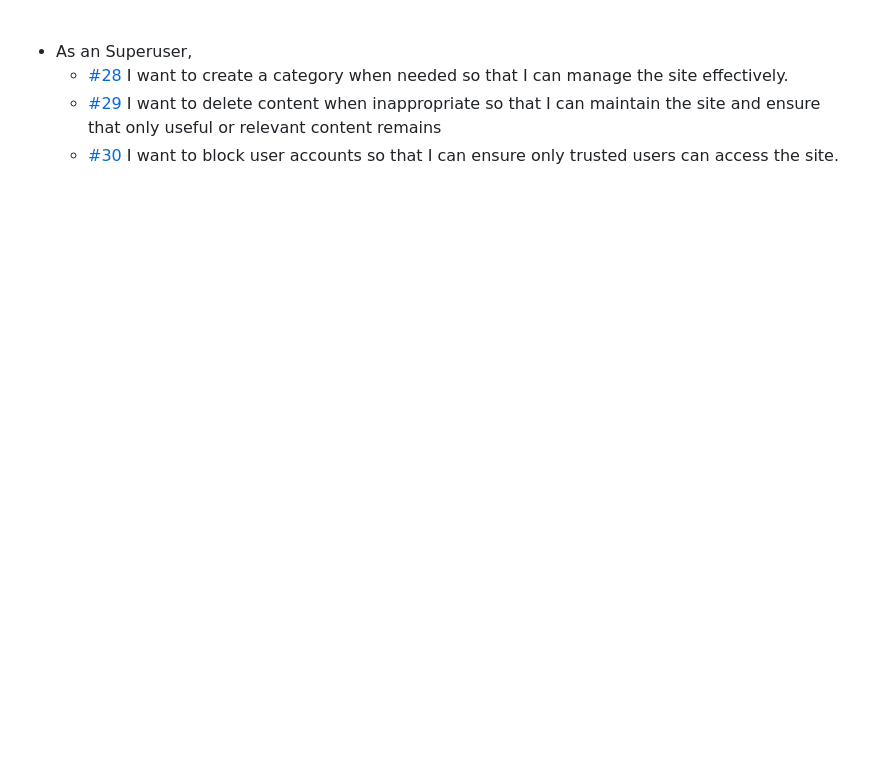
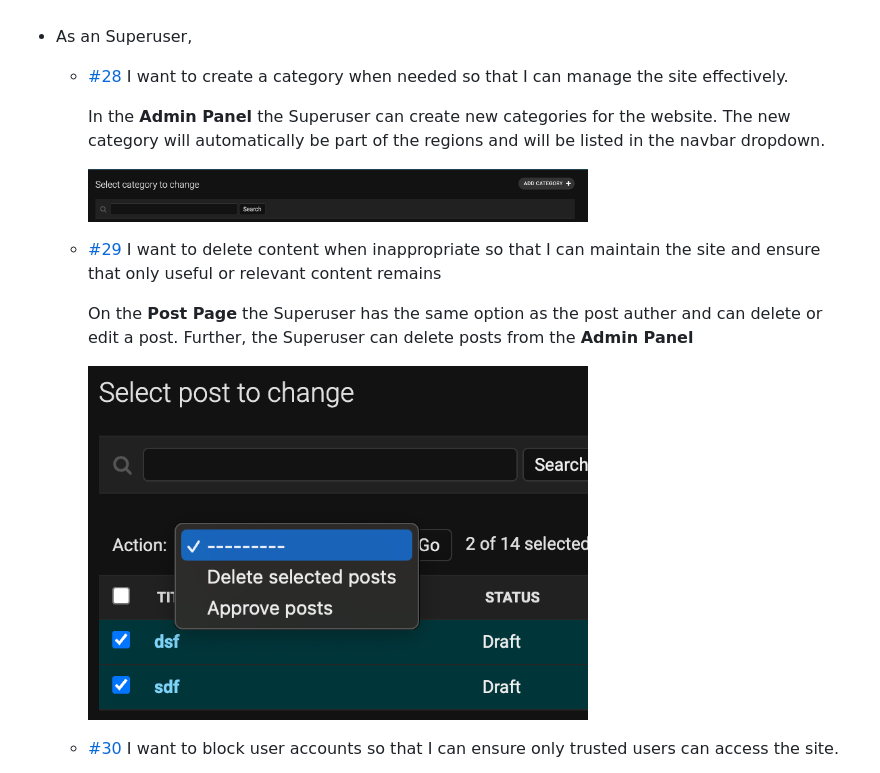
Before and after one commit to kerstin-w/Travel-Africa, a Markdown page: TESTING.md, the part around the change printed below. Drawn GitHub-style; pictures changed too: documentation/testing/user-stories/admin-category.png (added), documentation/testing/user-stories/admin-delete.png (added); blank space fills up the shorter version.

Commit message:
docs: Adding superuser to users stories testing

```diff
--- a/TESTING.md
+++ b/TESTING.md
@@ -200,5 +200,15 @@ All functionalities have been tested and they work as expected. You can find mor
 
 - As an Superuser,
   - [#28](https://github.com/kerstin-w/Travel-Africa/issues/28) I want to create a category when needed so that I can manage the site effectively.
+
+    In the **Admin Panel** the Superuser can create new categories for the website. The new category will automatically be part of the regions and will be listed in the navbar dropdown.
+
+    <img src="documentation/testing/user-stories/admin-category.png" width="500px" style="margin: 20px;">
+
   - [#29](https://github.com/kerstin-w/Travel-Africa/issues/29) I want to delete content when inappropriate so that I can maintain the site and ensure that only useful or relevant content remains
+
+    On the **Post Page** the Superuser has the same option as the post auther and can delete or edit a post. Further, the Superuser can delete posts from the **Admin Panel**
+
+    <img src="documentation/testing/user-stories/admin-delete.png" width="500px" style="margin: 20px;">
+
   - [#30](https://github.com/kerstin-w/Travel-Africa/issues/30) I want to block user accounts so that I can ensure only trusted users can access the site.
```
Also changed, not shown: other parts of TESTING.md (+5 -0 lines), documentation/testing/user-stories/admin-inactive.png (added), 2 other files.
